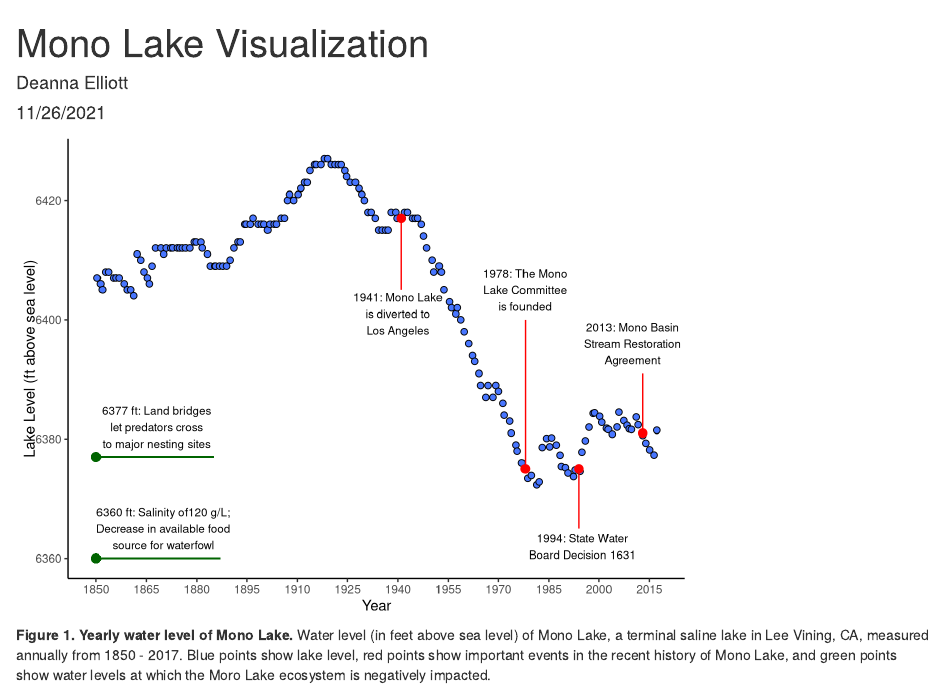
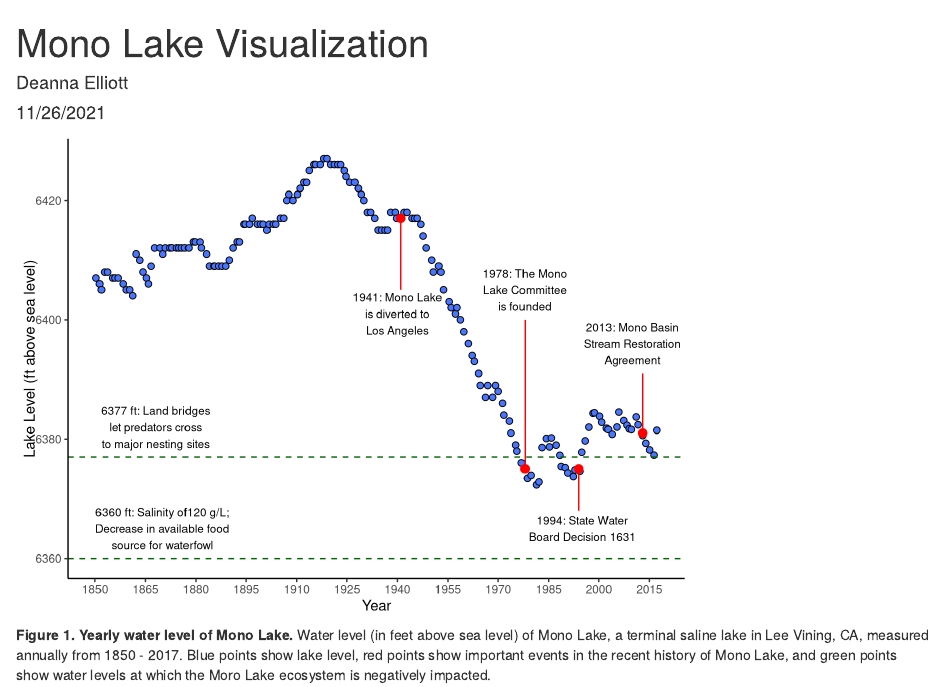
Before and after one commit to db-elliott/esm-206-assignment-6, an R Markdown document (src/a6_task4_deanna_elliott.Rmd): the page in a window 1100 px wide, from its top. Rendered offline with R 4.5, knitr and Pandoc, with nearby package versions; code that draws random numbers runs with fixed seeds of ours; column names are cleaned by a stand-in for the janitor package.

Commit message:
small edits

````diff
--- a/src/a6_task4_deanna_elliott.Rmd
+++ b/src/a6_task4_deanna_elliott.Rmd
@@ -34,16 +34,19 @@ ggplot(data  = lev,
   theme_classic() +
   annotate("text", x = 1940, y = 6401, label = "1941: Mono Lake\nis diverted to\nLos Angeles", size = 3) +
   annotate("text", x = 1978, y = 6405, label = "1978: The Mono\nLake Committee\nis founded", size = 3) +
-   annotate("text", x = 1995, y = 6362, label = "1994: State Water\nBoard Decision 1631", size = 3) +
+   annotate("text", x = 1995, y = 6365, label = "1994: State Water\nBoard Decision 1631", size = 3) +
   annotate("text", x = 2010, y = 6396, label = "2013: Mono Basin\nStream Restoration\nAgreement", size = 3) +
    annotate("text", x = 1868, y = 6382, label = "6377 ft: Land bridges\nlet predators cross\nto major nesting sites", size = 3) +
     annotate("text", x = 1870, y = 6365, label = "6360 ft: Salinity of120 g/L;\nDecrease in available food\nsource for waterfowl", size = 3) +
   annotate("pointrange", x = 1941, y = 6417, ymin = 6405, ymax = 6417, colour = "red", size = 0.5) +
   annotate("pointrange", x = 1978, y = 6375, ymin = 6375, ymax = 6400, colour = "red", size = 0.5) +
-  annotate("pointrange", x = 1994, y = 6375, ymin = 6365, ymax = 6375, colour = "red", size = 0.5) +
+  annotate("pointrange", x = 1994, y = 6375, ymin = 6368, ymax = 6375, colour = "red", size = 0.5) +
   annotate("pointrange", x = 2013, y = 6381, ymin = 6381, ymax = 6391, colour = "red", size = 0.5) +
-  geom_pointrange(aes(x = 1850, xmin = 1850, xmax = 1885, y = 6377), colour = "darkgreen") +
-  geom_pointrange(aes(x = 1850, xmin = 1850, xmax = 1887, y = 6360), colour = "darkgreen")
+  geom_hline(yintercept=6377, linetype="dashed", color = "darkgreen") +
+  geom_hline(yintercept=6360, linetype="dashed", color = "darkgreen")
+
+  #geom_pointrange(aes(x = 1850, xmin = 1850, xmax = 1885, y = 6377), colour = "darkgreen") +
+ # geom_pointrange(aes(x = 1850, xmin = 1850, xmax = 1887, y = 6360), colour = "darkgreen")
 ```
 
 
````
Also changed, not shown: src/a6_task2_deanna_elliott.Rmd (+1 -1 lines), src/a6_task3_deanna_elliott.Rmd (+1 -1 lines).
